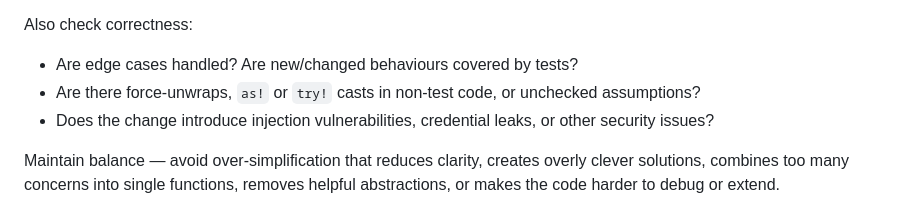
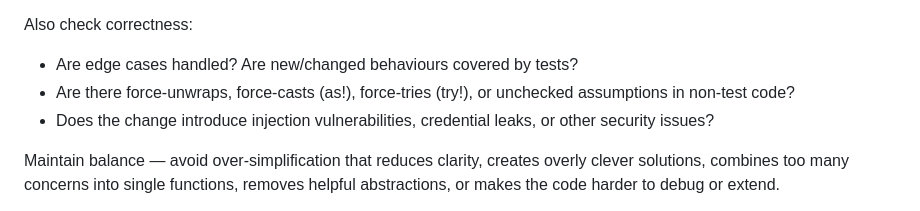
Before and after one commit to hadrysm/foldwise-voice, a Markdown page: .sandcastle/review-prompt.md, the part around the change. Rendered like a GitHub page.

Commit message:
fix(sandcastle): unbacktick as!/try! so the reviewer prompt resolves
Sandcastle expands every !`command` span in a prompt file as a shell
expression. The inline-code span `as!` on the correctness checklist ends
with ! right before a closing backtick, so the preprocessor matched
!` or ` and ran ` or ` as a command — every reviewer run died with
"sh: or: command not found" before the agent started.

Reword the line without backticks around as!/try!; any backtick-wrapped
token ending in ! would re-trigger the match.

Co-Authored-By: Claude Fable 5 <noreply@anthropic.com>

```diff
--- a/.sandcastle/review-prompt.md
+++ b/.sandcastle/review-prompt.md
@@ -45,7 +45,7 @@ Apply the coding standards in @docs/CODING_STANDARDS.md. Look for opportunities
 Also check correctness:
 
 - Are edge cases handled? Are new/changed behaviours covered by tests?
-- Are there force-unwraps, `as!` or `try!` casts in non-test code, or unchecked assumptions?
+- Are there force-unwraps, force-casts (as!), force-tries (try!), or unchecked assumptions in non-test code?
 - Does the change introduce injection vulnerabilities, credential leaks, or other security issues?
 
 Maintain balance — avoid over-simplification that reduces clarity, creates overly clever solutions, combines too many concerns into single functions, removes helpful abstractions, or makes the code harder to debug or extend.
```
